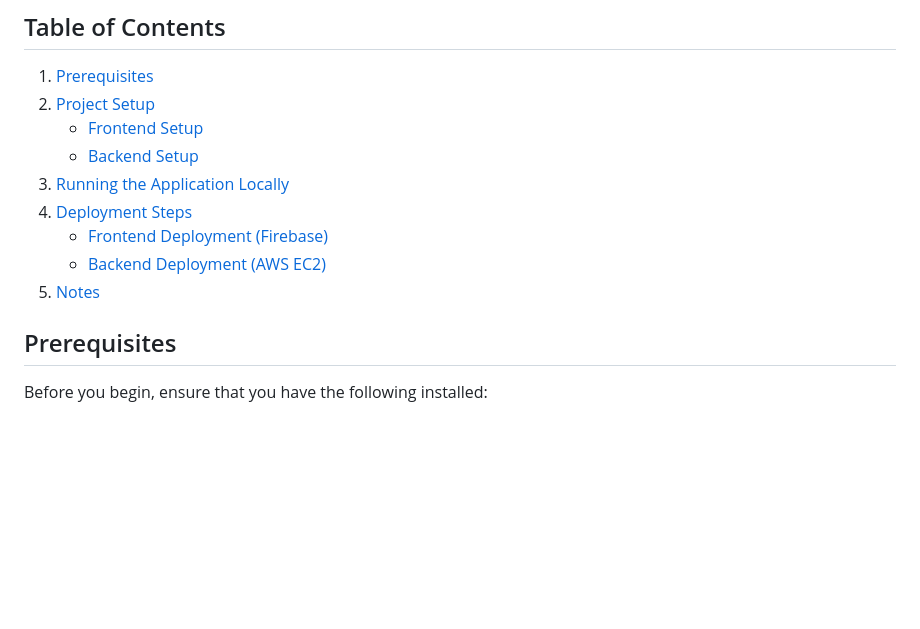
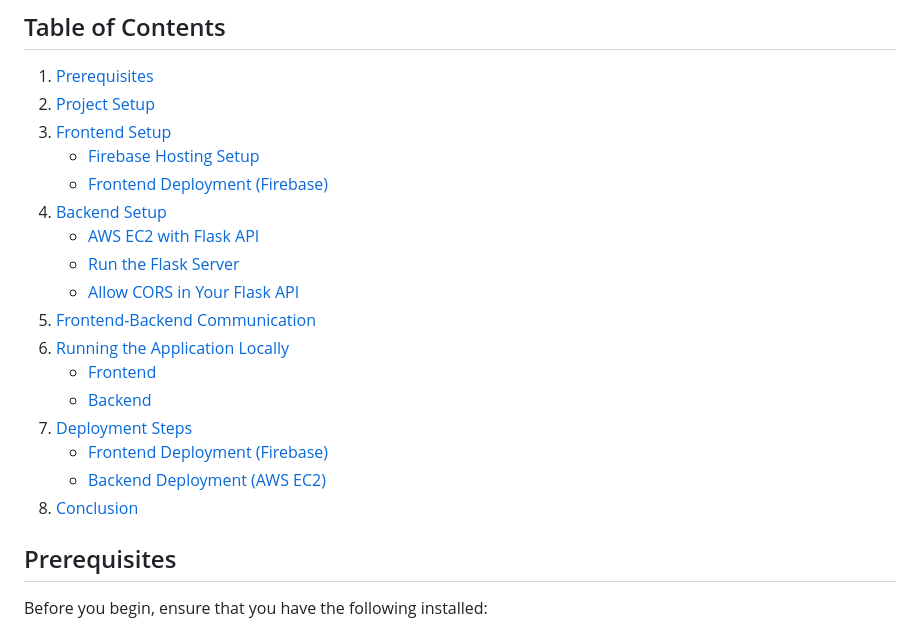
Before and after one commit to sejalsubhash/firebase-ec2-fullstack-app-deployment, a Markdown page: README.md, the part around the change. Drawn GitHub-style; blank space fills up the shorter version.

Commit message:
Update README.md
commit2

```diff
--- a/README.md
+++ b/README.md
@@ -6,13 +6,23 @@ This project is a full-stack web application where the **frontend** is hosted on
 ## Table of Contents
 1. [Prerequisites](#prerequisites)
 2. [Project Setup](#project-setup)
-    - [Frontend Setup](#frontend-setup)
-    - [Backend Setup](#backend-setup)
-3. [Running the Application Locally](#running-the-application-locally)
-4. [Deployment Steps](#deployment-steps)
+3. [Frontend Setup](#frontend-setup)
+    - [Firebase Hosting Setup](#firebase-hosting-setup)
     - [Frontend Deployment (Firebase)](#frontend-deployment-firebase)
+4. [Backend Setup](#backend-setup)
+    - [AWS EC2 with Flask API](#aws-ec2-with-flask-api)
+    - [Run the Flask Server](#run-the-flask-server)
+    - [Allow CORS in Your Flask API](#allow-cors-in-your-flask-api)
+5. [Frontend-Backend Communication](#frontend-backend-communication)
+6. [Running the Application Locally](#running-the-application-locally)
+    - [Frontend](#frontend)
+    - [Backend](#backend)
+7. [Deployment Steps](#deployment-steps)
+    - [Frontend Deployment (Firebase)](#frontend-deployment-firebase-1)
     - [Backend Deployment (AWS EC2)](#backend-deployment-aws-ec2)
-5. [Notes](#notes)
+8. [Conclusion](#conclusion)
+
+
 
 ## Prerequisites
 Before you begin, ensure that you have the following installed:
```
